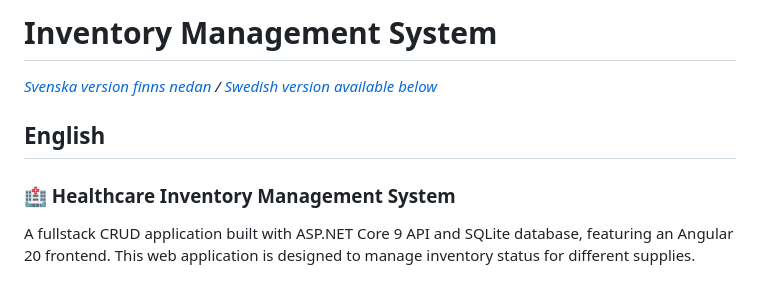
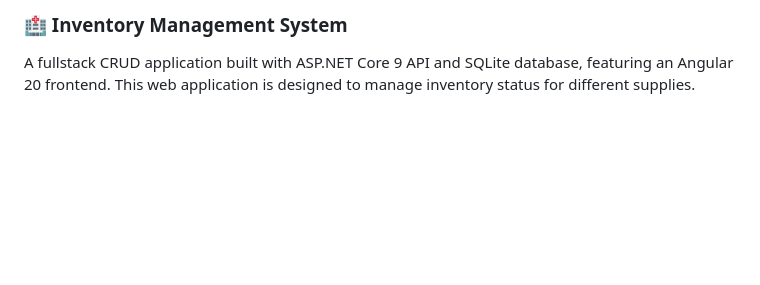
Before and after one commit to gozzde09/Inventory-Management-ASPNET-Core, a Markdown page: ReadMe.md, the part around the change printed below. Drawn GitHub-style; blank space fills up the shorter version.

```diff
--- a/ReadMe.md
+++ b/ReadMe.md
@@ -1,10 +1,4 @@
-# Inventory Management System
-
-*[Svenska version finns nedan](#svenska) / [Swedish version available below](#svenska)*
-
-## English
-
-### 🏥 Healthcare Inventory Management System
+### 🏥 Inventory Management System
 
 A fullstack CRUD application built with ASP.NET Core 9 API and SQLite database, featuring an Angular 20 frontend.
 This web application is designed to manage inventory status for different supplies.
```
Also changed, not shown: other parts of ReadMe.md (+0 -49 lines).
